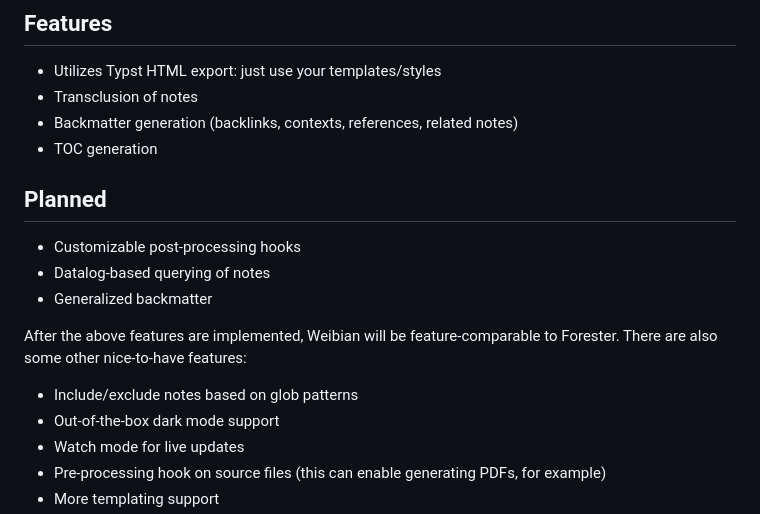
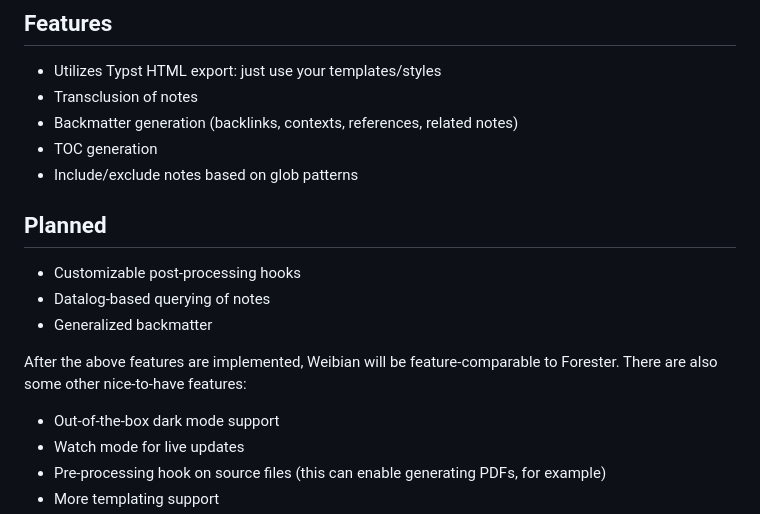
Before and after one commit to hanwenguo/notty, a Markdown page: README.md, the part around the change. Rendered like a GitHub page.

Commit message:
doc: update features in README.md

```diff
--- a/README.md
+++ b/README.md
@@ -59,6 +59,7 @@ wb compile \
 - Transclusion of notes
 - Backmatter generation (backlinks, contexts, references, related notes)
 - TOC generation
+- Include/exclude notes based on glob patterns
 
 ## Planned
 
@@ -68,7 +69,6 @@ wb compile \
 
 After the above features are implemented, Weibian will be feature-comparable to Forester. There are also some other nice-to-have features:
 
-- Include/exclude notes based on glob patterns
 - Out-of-the-box dark mode support
 - Watch mode for live updates
 - Pre-processing hook on source files (this can enable generating PDFs, for example)
```
